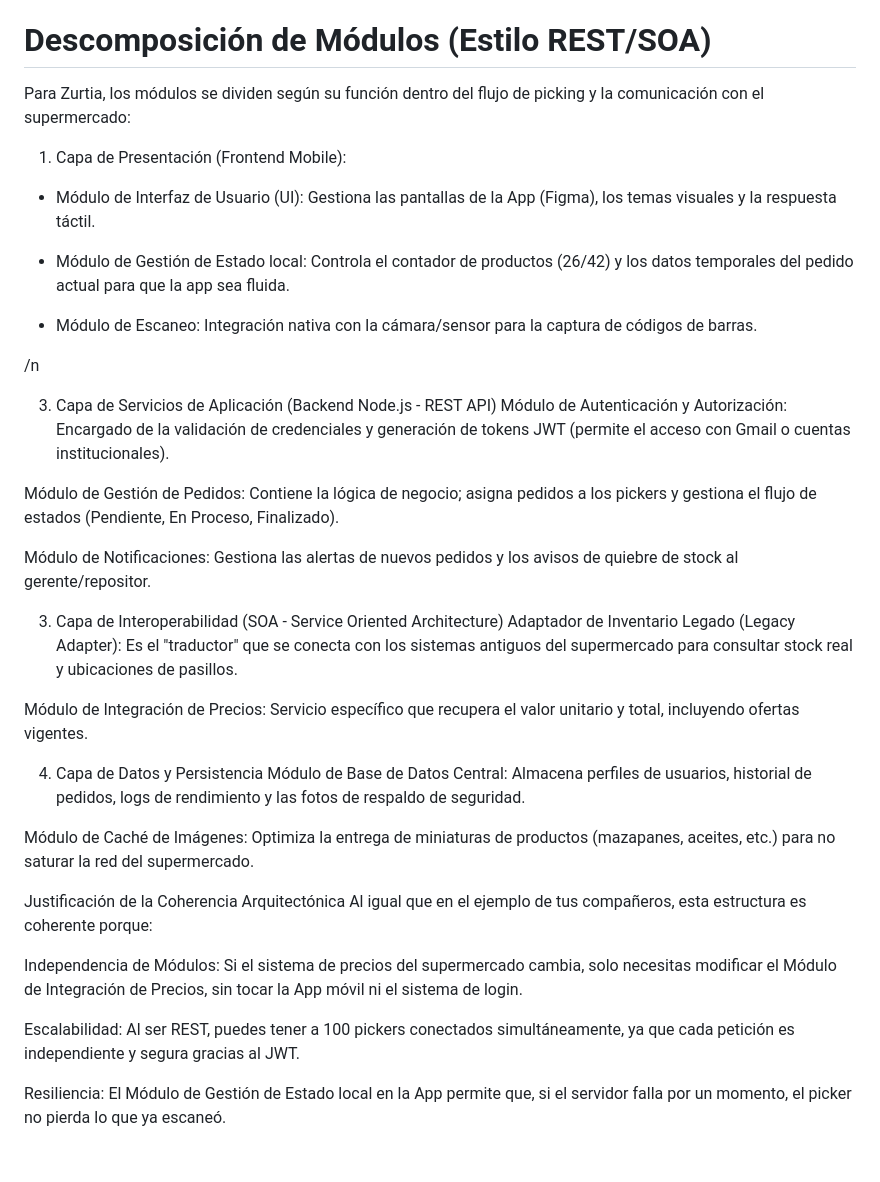
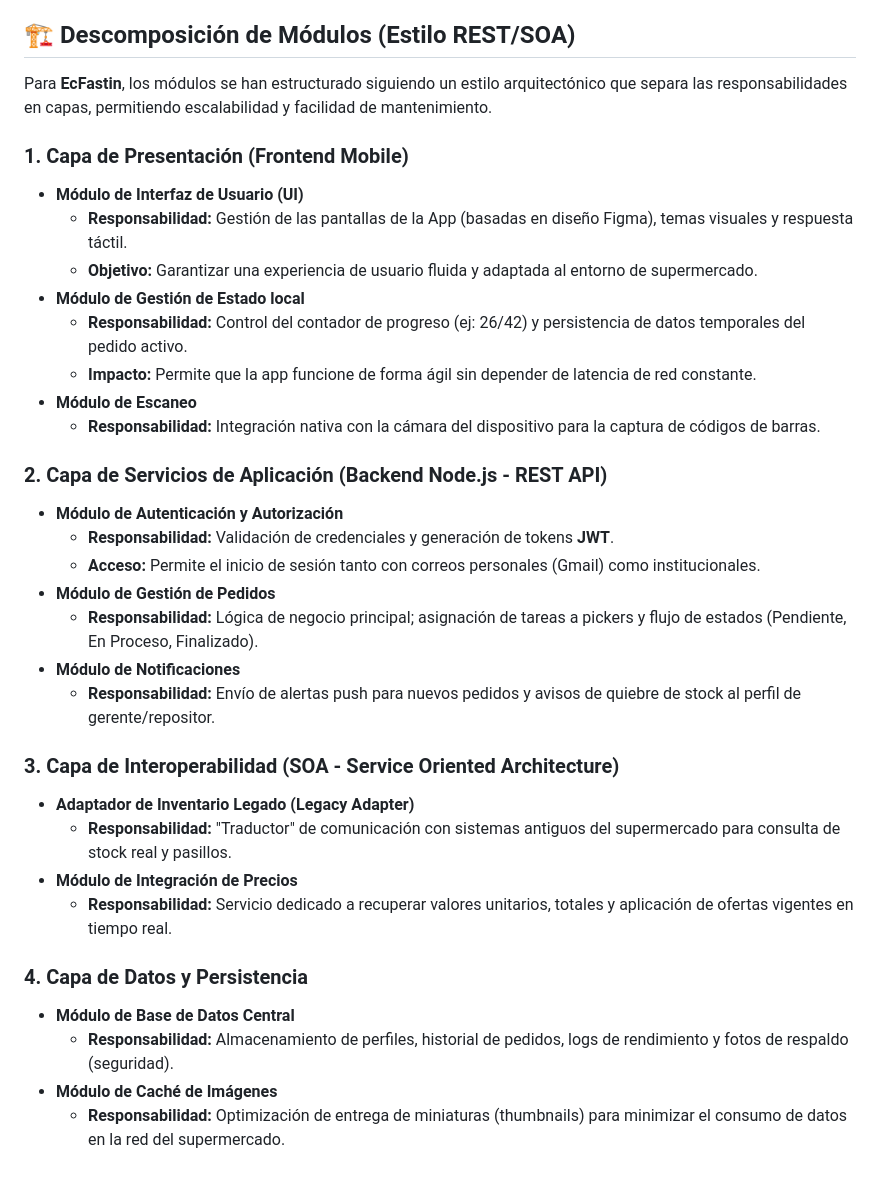
Before and after one commit to Ecfastin/Zurtia-project, a Markdown page: DiseñoArquitectonico.md, the part around the change. GitHub-like rendering.

```diff
--- a/DiseñoArquitectonico.md
+++ b/DiseñoArquitectonico.md
@@ -4,43 +4,37 @@
 Elegimos el estilo REST/SOA porque la esencia de nuestro sistema es la interoperabilidad. Al ser una herramienta que depende de datos externos (pedidos y stock del supermercado), necesitamos una arquitectura basada en servicios que nos permita consumir y exponer información de manera estandarizada. Este estilo facilita la integración con el sistema del supermercado y permite que la aplicación del picker sea ligera, escalable y se comunique con el servidor de forma eficiente. Al elegir un estilo REST/SOA, sacrificamos autonomia de datos, ya que el sistema depende de la disponibilidad de las APIs del supermercado para funcionar.
 
 
-# Descomposición de Módulos (Estilo REST/SOA)
-Para Zurtia, los módulos se dividen según su función dentro del flujo de picking y la comunicación con el supermercado:
+## 🏗️ Descomposición de Módulos (Estilo REST/SOA)
 
-1. Capa de Presentación (Frontend Mobile):
+Para **EcFastin**, los módulos se han estructurado siguiendo un estilo arquitectónico que separa las responsabilidades en capas, permitiendo escalabilidad y facilidad de mantenimiento.
 
-* Módulo de Interfaz de Usuario (UI): Gestiona las pantallas de la App (Figma), los temas visuales y la respuesta táctil.
+### 1. Capa de Presentación (Frontend Mobile)
+* **Módulo de Interfaz de Usuario (UI)**
+    * **Responsabilidad:** Gestión de las pantallas de la App (basadas en diseño Figma), temas visuales y respuesta táctil.
+    * **Objetivo:** Garantizar una experiencia de usuario fluida y adaptada al entorno de supermercado.
+* **Módulo de Gestión de Estado local**
+    * **Responsabilidad:** Control del contador de progreso (ej: 26/42) y persistencia de datos temporales del pedido activo.
+    * **Impacto:** Permite que la app funcione de forma ágil sin depender de latencia de red constante.
+* **Módulo de Escaneo**
+    * **Responsabilidad:** Integración nativa con la cámara del dispositivo para la captura de códigos de barras.
 
+### 2. Capa de Servicios de Aplicación (Backend Node.js - REST API)
+* **Módulo de Autenticación y Autorización**
+    * **Responsabilidad:** Validación de credenciales y generación de tokens **JWT**.
+    * **Acceso:** Permite el inicio de sesión tanto con correos personales (Gmail) como institucionales.
+* **Módulo de Gestión de Pedidos**
+    * **Responsabilidad:** Lógica de negocio principal; asignación de tareas a pickers y flujo de estados (Pendiente, En Proceso, Finalizado).
+* **Módulo de Notificaciones**
+    * **Responsabilidad:** Envío de alertas push para nuevos pedidos y avisos de quiebre de stock al perfil de gerente/repositor.
 
-* Módulo de Gestión de Estado local: Controla el contador de productos (26/42) y los datos temporales del pedido actual para que la app sea fluida.
+### 3. Capa de Interoperabilidad (SOA - Service Oriented Architecture)
+* **Adaptador de Inventario Legado (Legacy Adapter)**
+    * **Responsabilidad:** "Traductor" de comunicación con sistemas antiguos del supermercado para consulta de stock real y pasillos.
+* **Módulo de Integración de Precios**
+    * **Responsabilidad:** Servicio dedicado a recuperar valores unitarios, totales y aplicación de ofertas vigentes en tiempo real.
 
-
-* Módulo de Escaneo: Integración nativa con la cámara/sensor para la captura de códigos de barras.
-
-/n
-
-3. Capa de Servicios de Aplicación (Backend Node.js - REST API)
-Módulo de Autenticación y Autorización: Encargado de la validación de credenciales y generación de tokens JWT (permite el acceso con Gmail o cuentas institucionales).
-
-Módulo de Gestión de Pedidos: Contiene la lógica de negocio; asigna pedidos a los pickers y gestiona el flujo de estados (Pendiente, En Proceso, Finalizado).
-
-Módulo de Notificaciones: Gestiona las alertas de nuevos pedidos y los avisos de quiebre de stock al gerente/repositor.
-
-3. Capa de Interoperabilidad (SOA - Service Oriented Architecture)
-Adaptador de Inventario Legado (Legacy Adapter): Es el "traductor" que se conecta con los sistemas antiguos del supermercado para consultar stock real y ubicaciones de pasillos.
-
-Módulo de Integración de Precios: Servicio específico que recupera el valor unitario y total, incluyendo ofertas vigentes.
-
-4. Capa de Datos y Persistencia
-Módulo de Base de Datos Central: Almacena perfiles de usuarios, historial de pedidos, logs de rendimiento y las fotos de respaldo de seguridad.
-
-Módulo de Caché de Imágenes: Optimiza la entrega de miniaturas de productos (mazapanes, aceites, etc.) para no saturar la red del supermercado.
-
-Justificación de la Coherencia Arquitectónica
-Al igual que en el ejemplo de tus compañeros, esta estructura es coherente porque:
-
-Independencia de Módulos: Si el sistema de precios del supermercado cambia, solo necesitas modificar el Módulo de Integración de Precios, sin tocar la App móvil ni el sistema de login.
-
-Escalabilidad: Al ser REST, puedes tener a 100 pickers conectados simultáneamente, ya que cada petición es independiente y segura gracias al JWT.
-
-Resiliencia: El Módulo de Gestión de Estado local en la App permite que, si el servidor falla por un momento, el picker no pierda lo que ya escaneó.
+### 4. Capa de Datos y Persistencia
+* **Módulo de Base de Datos Central**
+    * **Responsabilidad:** Almacenamiento de perfiles, historial de pedidos, logs de rendimiento y fotos de respaldo (seguridad).
+* **Módulo de Caché de Imágenes**
+    * **Responsabilidad:** Optimización de entrega de miniaturas (thumbnails) para minimizar el consumo de datos en la red del supermercado.
```
